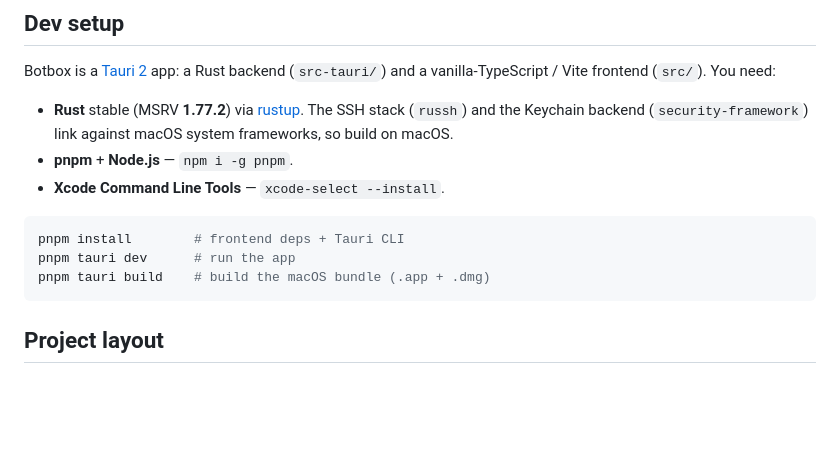
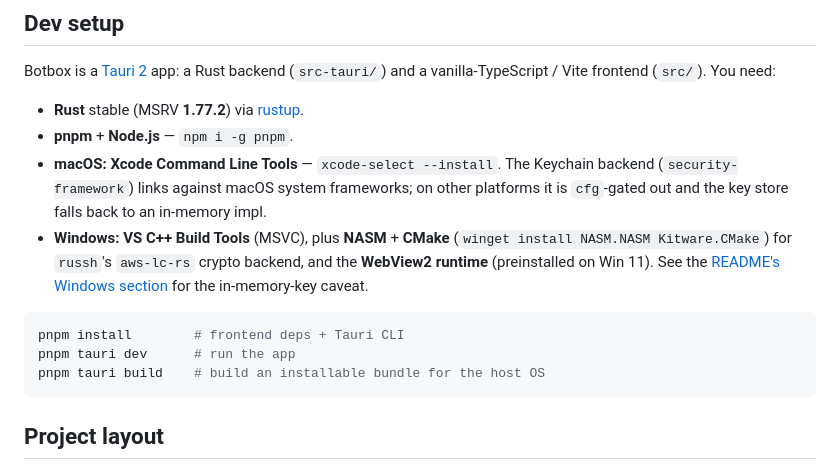
Before and after one commit to zingleton/botbox, a Markdown page: CONTRIBUTING.md, the part around the change. GitHub-like rendering; blank space fills up the shorter version.

````diff
--- a/CONTRIBUTING.md
+++ b/CONTRIBUTING.md
@@ -9,16 +9,20 @@ tests.
 Botbox is a [Tauri 2](https://v2.tauri.app/) app: a Rust backend (`src-tauri/`)
 and a vanilla-TypeScript / Vite frontend (`src/`). You need:
 
-- **Rust** stable (MSRV **1.77.2**) via [rustup](https://rustup.rs/). The SSH stack
-  (`russh`) and the Keychain backend (`security-framework`) link against macOS
-  system frameworks, so build on macOS.
+- **Rust** stable (MSRV **1.77.2**) via [rustup](https://rustup.rs/).
 - **pnpm** + **Node.js** — `npm i -g pnpm`.
-- **Xcode Command Line Tools** — `xcode-select --install`.
+- **macOS:** **Xcode Command Line Tools** — `xcode-select --install`. The Keychain
+  backend (`security-framework`) links against macOS system frameworks; on other
+  platforms it is `cfg`-gated out and the key store falls back to an in-memory impl.
+- **Windows:** **VS C++ Build Tools** (MSVC), plus **NASM** + **CMake**
+  (`winget install NASM.NASM Kitware.CMake`) for `russh`'s `aws-lc-rs` crypto
+  backend, and the **WebView2 runtime** (preinstalled on Win 11). See the
+  [README's Windows section](README.md#windows) for the in-memory-key caveat.
 
 ```bash
 pnpm install        # frontend deps + Tauri CLI
 pnpm tauri dev      # run the app
-pnpm tauri build    # build the macOS bundle (.app + .dmg)
+pnpm tauri build    # build an installable bundle for the host OS
 ```
 
 ## Project layout
````
Also changed, not shown: README.md (+55 -15 lines).
